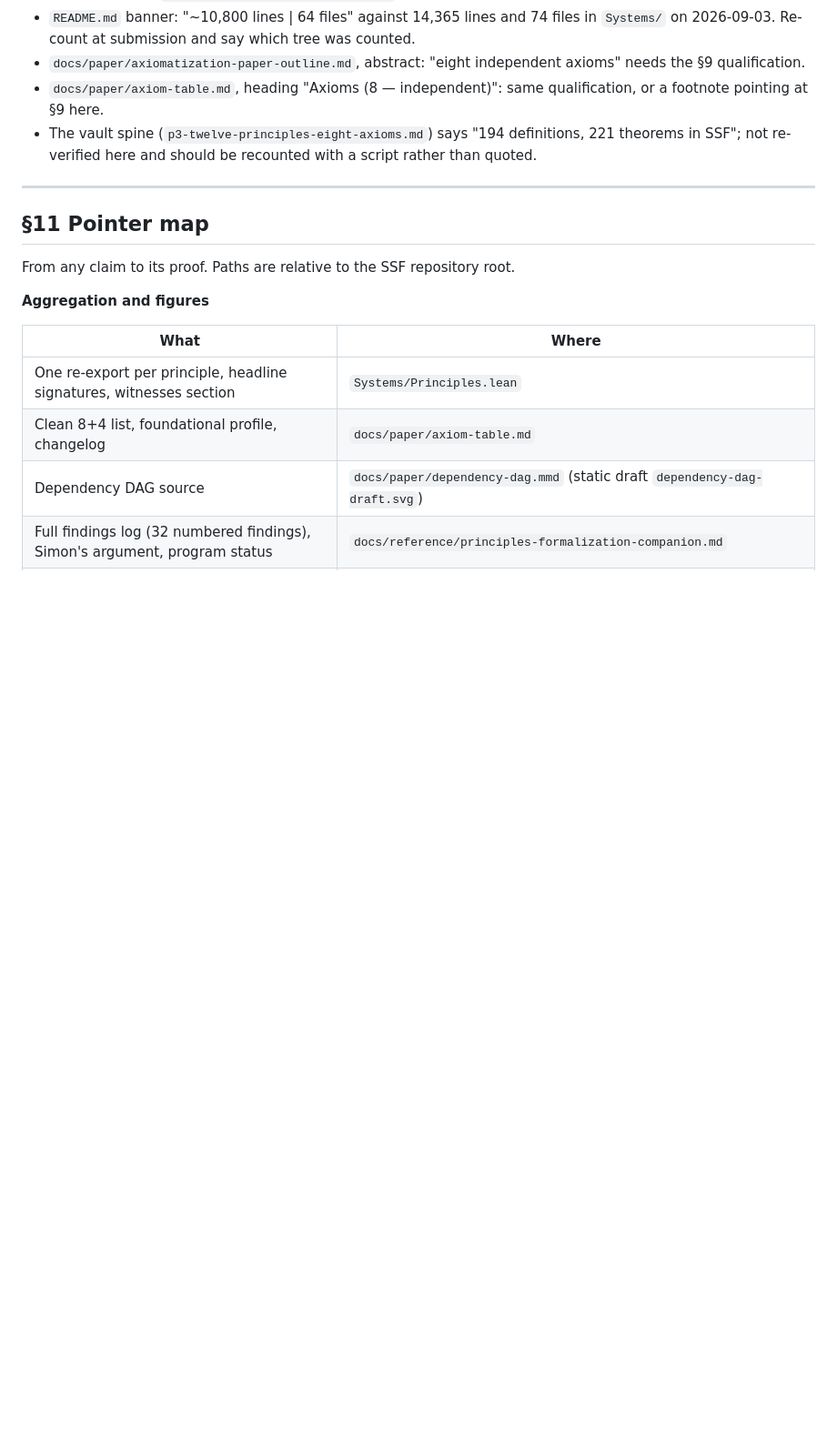
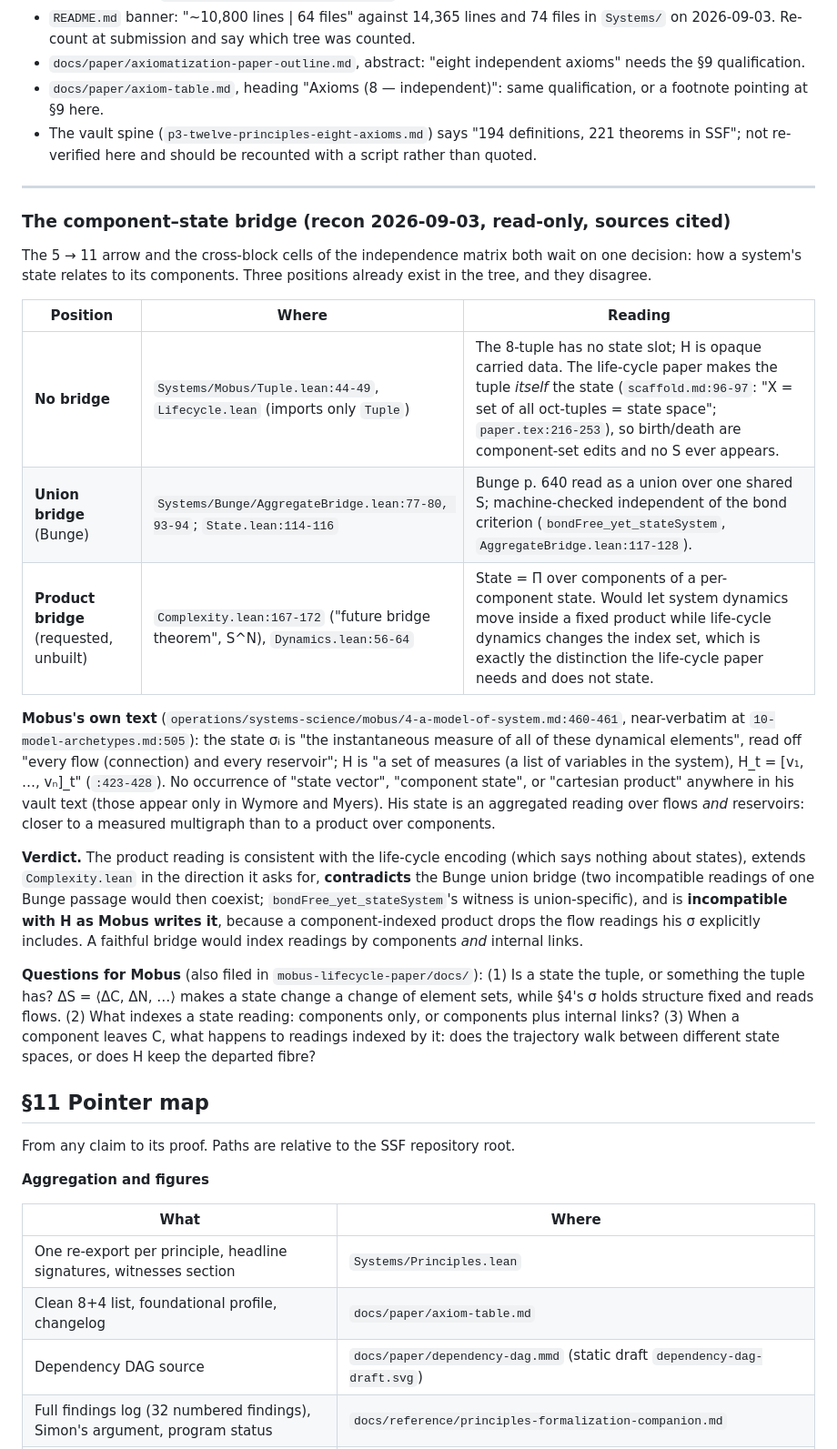
Before and after one commit to halcyonic-systems/systems-science-foundations, a Markdown page: docs/paper/p3-reading-edition.md, the part around the change. Shown at 91% size. Rendered like a GitHub page; blank space fills up the shorter version.

Commit message:
docs(paper): component–state bridge — three coexisting positions, Mobus's text, verdict, questions
Co-Authored-By: Claude Fable 5.1 <noreply@anthropic.com>
Claude-Session: https://claude.ai/code/session_01HTbBBW2KjHYKwbbaF82Guv

```diff
--- a/docs/paper/p3-reading-edition.md
+++ b/docs/paper/p3-reading-edition.md
@@ -529,6 +529,22 @@ Every other directed pair (for example #1 ⇏ #4, #4 ⇏ #8, #12 ⇏ #6, #2 ⇏
 
 ---
 
+### The component–state bridge (recon 2026-09-03, read-only, sources cited)
+
+The 5 → 11 arrow and the cross-block cells of the independence matrix both wait on one decision: how a system's state relates to its components. Three positions already exist in the tree, and they disagree.
+
+| Position | Where | Reading |
+|---|---|---|
+| **No bridge** | `Systems/Mobus/Tuple.lean:44-49`, `Lifecycle.lean` (imports only `Tuple`) | The 8-tuple has no state slot; H is opaque carried data. The life-cycle paper makes the tuple *itself* the state (`scaffold.md:96-97`: "X = set of all oct-tuples = state space"; `paper.tex:216-253`), so birth/death are component-set edits and no S ever appears. |
+| **Union bridge** (Bunge) | `Systems/Bunge/AggregateBridge.lean:77-80, 93-94`; `State.lean:114-116` | Bunge p. 640 read as a union over one shared S; machine-checked independent of the bond criterion (`bondFree_yet_stateSystem`, `AggregateBridge.lean:117-128`). |
+| **Product bridge** (requested, unbuilt) | `Complexity.lean:167-172` ("future bridge theorem", S^N), `Dynamics.lean:56-64` | State = Π over components of a per-component state. Would let system dynamics move inside a fixed product while life-cycle dynamics changes the index set, which is exactly the distinction the life-cycle paper needs and does not state. |
+
+**Mobus's own text** (`operations/systems-science/mobus/4-a-model-of-system.md:460-461`, near-verbatim at `10-model-archetypes.md:505`): the state σᵢ is "the instantaneous measure of all of these dynamical elements", read off "every flow (connection) and every reservoir"; H is "a set of measures (a list of variables in the system), H_t = [v₁, …, vₙ]_t" (`:423-428`). No occurrence of "state vector", "component state", or "cartesian product" anywhere in his vault text (those appear only in Wymore and Myers). His state is an aggregated reading over flows *and* reservoirs: closer to a measured multigraph than to a product over components.
+
+**Verdict.** The product reading is consistent with the life-cycle encoding (which says nothing about states), extends `Complexity.lean` in the direction it asks for, **contradicts** the Bunge union bridge (two incompatible readings of one Bunge passage would then coexist; `bondFree_yet_stateSystem`'s witness is union-specific), and is **incompatible with H as Mobus writes it**, because a component-indexed product drops the flow readings his σ explicitly includes. A faithful bridge would index readings by components *and* internal links.
+
+**Questions for Mobus** (also filed in `mobus-lifecycle-paper/docs/`): (1) Is a state the tuple, or something the tuple has? ΔS = ⟨ΔC, ΔN, …⟩ makes a state change a change of element sets, while §4's σ holds structure fixed and reads flows. (2) What indexes a state reading: components only, or components plus internal links? (3) When a component leaves C, what happens to readings indexed by it: does the trajectory walk between different state spaces, or does H keep the departed fibre?
+
 ## §11 Pointer map
 
 From any claim to its proof. Paths are relative to the SSF repository root.
```
